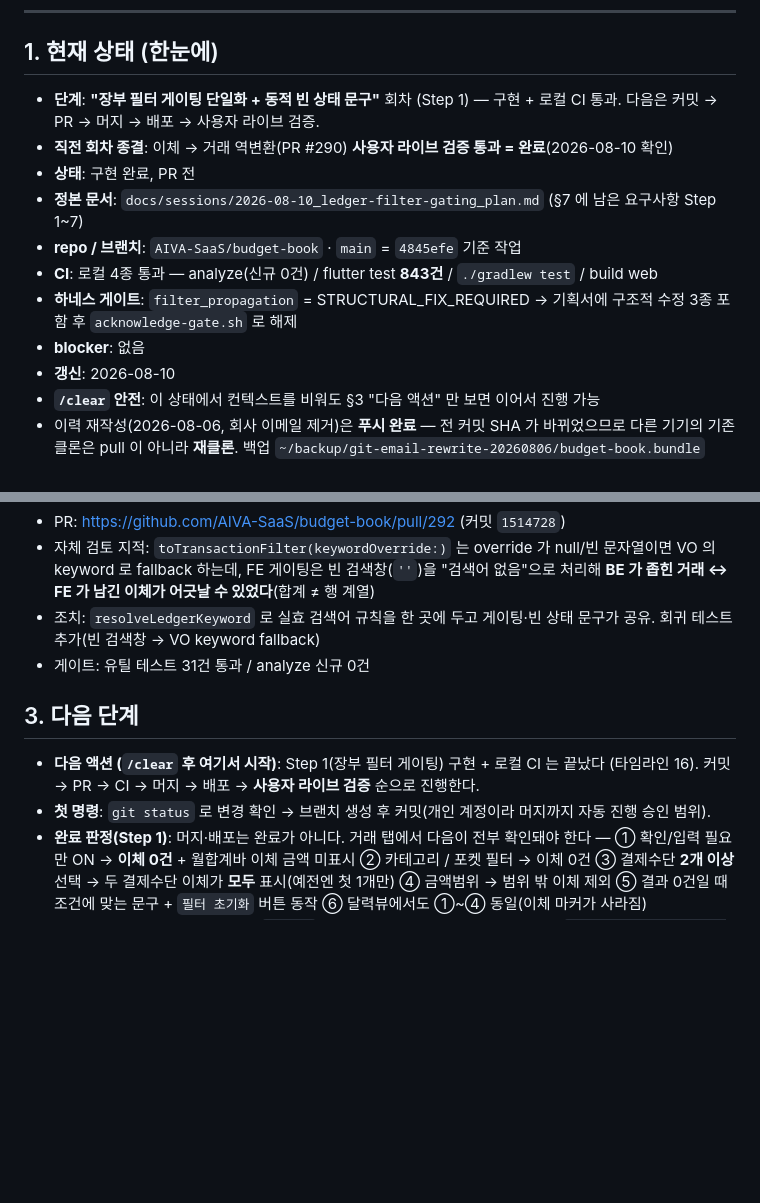
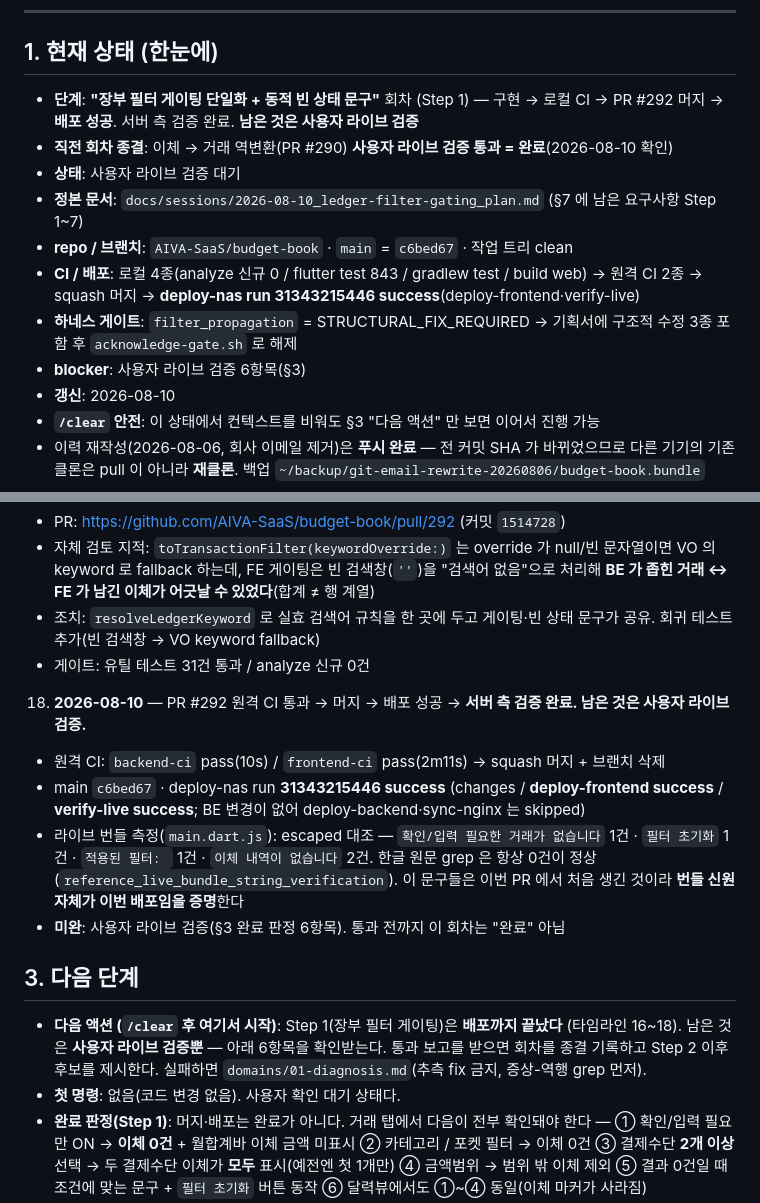
Before and after one commit to AIVA-SaaS/budget-book, a Markdown page: docs/PROGRESS.md, 2 parts joined by grey strips. GitHub-like rendering; blank space fills up the shorter version.

Commit message:
docs(progress): 장부 필터 게이팅 회차 배포 검증 완료 — 라이브 검증만 남음
PR #292 머지 → deploy-nas 31343215446 success(deploy-frontend·verify-live).
라이브 번들에서 신규 문구 4종을 escaped 형태로 확인 — 번들 신원이 이번 배포임을 증명.
이체 → 거래 역변환 회차(PR #290)는 사용자 라이브 검증 통과로 종결 기록.

Co-Authored-By: Claude Opus 5 (1M context) <noreply@anthropic.com>

```diff
--- a/docs/PROGRESS.md
+++ b/docs/PROGRESS.md
@@ -9,16 +9,17 @@
 ## 1. 현재 상태 (한눈에)
 
 <!-- HNS:STATE -->
-- **단계**: **"장부 필터 게이팅 단일화 + 동적 빈 상태 문구"** 회차 (Step 1) — 구현 + 로컬 CI 통과.
-  다음은 커밋 → PR → 머지 → 배포 → 사용자 라이브 검증.
+- **단계**: **"장부 필터 게이팅 단일화 + 동적 빈 상태 문구"** 회차 (Step 1) — 구현 → 로컬 CI →
+  PR #292 머지 → **배포 성공**. 서버 측 검증 완료. **남은 것은 사용자 라이브 검증**
 - **직전 회차 종결**: 이체 → 거래 역변환(PR #290) **사용자 라이브 검증 통과 = 완료**(2026-08-10 확인)
-- **상태**: 구현 완료, PR 전
+- **상태**: 사용자 라이브 검증 대기
 - **정본 문서**: `docs/sessions/2026-08-10_ledger-filter-gating_plan.md` (§7 에 남은 요구사항 Step 1~7)
-- **repo / 브랜치**: `AIVA-SaaS/budget-book` · `main` = `4845efe` 기준 작업
-- **CI**: 로컬 4종 통과 — analyze(신규 0건) / flutter test **843건** / `./gradlew test` / build web
+- **repo / 브랜치**: `AIVA-SaaS/budget-book` · `main` = `c6bed67` · 작업 트리 clean
+- **CI / 배포**: 로컬 4종(analyze 신규 0 / flutter test 843 / gradlew test / build web) → 원격 CI 2종 →
+  squash 머지 → **deploy-nas run 31343215446 success**(deploy-frontend·verify-live)
 - **하네스 게이트**: `filter_propagation` = STRUCTURAL_FIX_REQUIRED → 기획서에 구조적 수정 3종 포함 후
   `acknowledge-gate.sh` 로 해제
-- **blocker**: 없음
+- **blocker**: 사용자 라이브 검증 6항목(§3)
 - **갱신**: 2026-08-10
 - **`/clear` 안전**: 이 상태에서 컨텍스트를 비워도 §3 "다음 액션" 만 보면 이어서 진행 가능
 - 이력 재작성(2026-08-06, 회사 이메일 제거)은 **푸시 완료** — 전 커밋 SHA 가 바뀌었으므로 다른 기기의
@@ -240,12 +241,27 @@
      회귀 테스트 추가(빈 검색창 → VO keyword fallback)
    - 게이트: 유틸 테스트 31건 통과 / analyze 신규 0건
 
+18. **2026-08-10** — PR #292 원격 CI 통과 → 머지 → 배포 성공 → **서버 측 검증 완료.
+   남은 것은 사용자 라이브 검증.**
+   - 원격 CI: `backend-ci` pass(10s) / `frontend-ci` pass(2m11s) → squash 머지 + 브랜치 삭제
+   - main `c6bed67` · deploy-nas run **31343215446 success**
+     (changes / **deploy-frontend success** / **verify-live success**;
+     BE 변경이 없어 deploy-backend·sync-nginx 는 skipped)
+   - 라이브 번들 측정(`main.dart.js`): escaped 대조 —
+     `확인/입력 필요한 거래가 없습니다` 1건 · `필터 초기화` 1건 · `적용된 필터: ` 1건 ·
+     `이체 내역이 없습니다` 2건. 한글 원문 grep 은 항상 0건이 정상
+     (`reference_live_bundle_string_verification`). 이 문구들은 이번 PR 에서 처음 생긴 것이라
+     **번들 신원 자체가 이번 배포임을 증명**한다
+   - **미완**: 사용자 라이브 검증(§3 완료 판정 6항목). 통과 전까지 이 회차는 "완료" 아님
+
 ## 3. 다음 단계
 
 <!-- HNS:NEXT -->
-- **다음 액션 (`/clear` 후 여기서 시작)**: Step 1(장부 필터 게이팅) 구현 + 로컬 CI 는 끝났다
-  (타임라인 16). 커밋 → PR → CI → 머지 → 배포 → **사용자 라이브 검증** 순으로 진행한다.
-- **첫 명령**: `git status` 로 변경 확인 → 브랜치 생성 후 커밋(개인 계정이라 머지까지 자동 진행 승인 범위).
+- **다음 액션 (`/clear` 후 여기서 시작)**: Step 1(장부 필터 게이팅)은 **배포까지 끝났다**
+  (타임라인 16~18). 남은 것은 **사용자 라이브 검증뿐** — 아래 6항목을 확인받는다.
+  통과 보고를 받으면 회차를 종결 기록하고 Step 2 이후 후보를 제시한다.
+  실패하면 `domains/01-diagnosis.md`(추측 fix 금지, 증상-역행 grep 먼저).
+- **첫 명령**: 없음(코드 변경 없음). 사용자 확인 대기 상태다.
 - **완료 판정(Step 1)**: 머지·배포는 완료가 아니다. 거래 탭에서 다음이 전부 확인돼야 한다 —
   ① 확인/입력 필요만 ON → **이체 0건** + 월합계바 이체 금액 미표시
   ② 카테고리 / 포켓 필터 → 이체 0건
```
